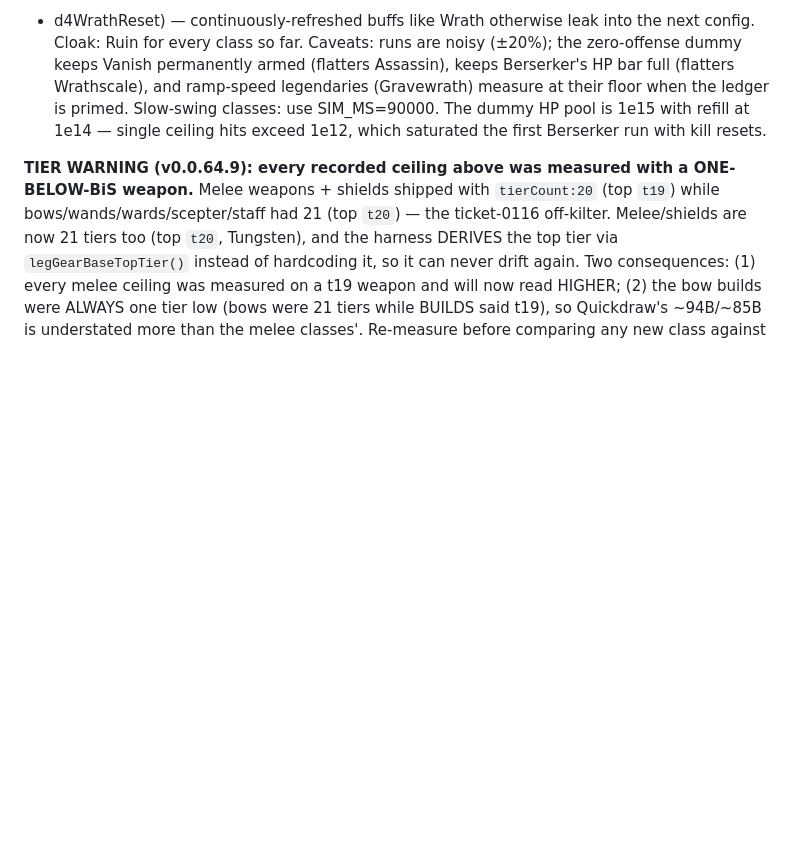
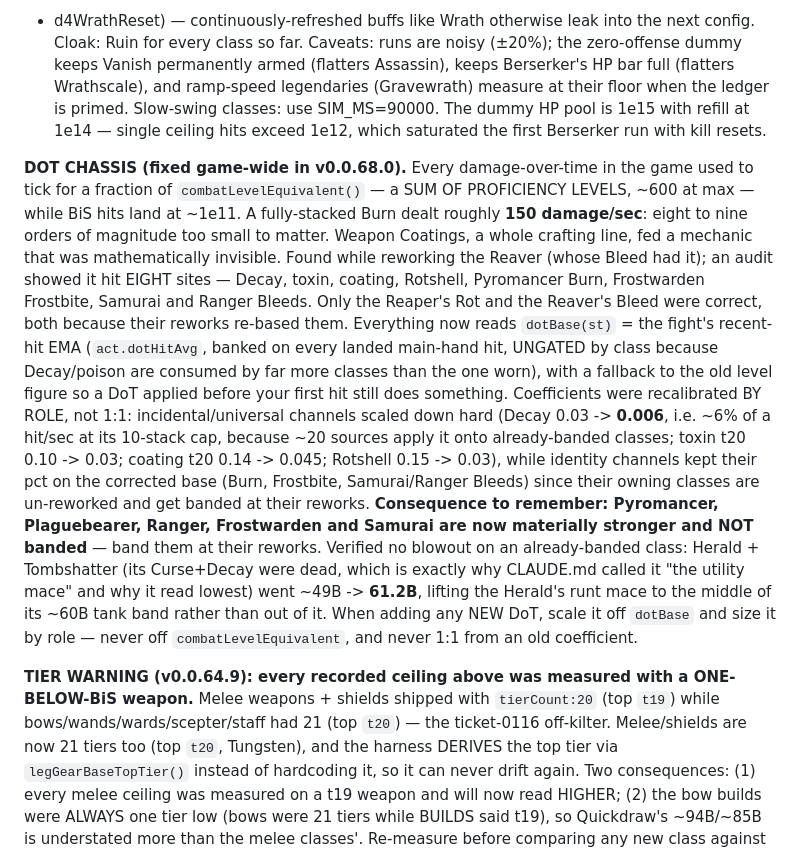
Before and after one commit to Catgenova/fantasyfrontiers, a Markdown page: CLAUDE.md, the part around the change. Rendered like a GitHub page; blank space fills up the shorter version.

Commit message:
Record the DoT chassis in CLAUDE.md, with the no-blowout check
Adds the DOT CHASSIS entry alongside the bow / scepter / wand / armour chassis
findings, since it is the same class of institutional knowledge: what the bug was,
which eight sites had it, why only the Reaper's Rot and the Reaver's Bleed were
correct, and the rule for any future DoT (scale off dotBase, size by role, never
off combatLevelEquivalent and never 1:1 from an old coefficient).

Includes the verification I promised when picking this work: Herald + Tombshatter,
the most Decay-exposed config among the already-banded classes, went ~49B -> 61.2B.
That is above its observed noise band so it is a real gain, and it is the intended
one -- Tombshatter read lowest precisely because its Curse and Decay did nothing,
so the fix lifts the Herald's weakest mace to the middle of its ~60B tank band
rather than out of it.

Also records the consequence to carry forward: Pyromancer, Plaguebearer, Ranger,
Frostwarden and Samurai are now materially stronger and NOT banded, and must be
banded at their reworks.

Co-Authored-By: Claude Opus 4.8 <noreply@anthropic.com>
Claude-Session: https://claude.ai/code/session_015AXu6pH9XVruzuzAhgYMKX

```diff
--- a/CLAUDE.md
+++ b/CLAUDE.md
@@ -221,6 +221,27 @@ ramp-speed legendaries (Gravewrath) measure at their floor when the ledger is pr
 Slow-swing classes: use SIM_MS=90000. The dummy HP pool is 1e15 with refill at 1e14 —
 single ceiling hits exceed 1e12, which saturated the first Berserker run with kill resets.
 
+**DOT CHASSIS (fixed game-wide in v0.0.68.0).** Every damage-over-time in the game used to tick for a
+fraction of `combatLevelEquivalent()` — a SUM OF PROFICIENCY LEVELS, ~600 at max — while BiS hits land at
+~1e11. A fully-stacked Burn dealt roughly **150 damage/sec**: eight to nine orders of magnitude too small to
+matter. Weapon Coatings, a whole crafting line, fed a mechanic that was mathematically invisible. Found while
+reworking the Reaver (whose Bleed had it); an audit showed it hit EIGHT sites — Decay, toxin, coating,
+Rotshell, Pyromancer Burn, Frostwarden Frostbite, Samurai and Ranger Bleeds. Only the Reaper's Rot and the
+Reaver's Bleed were correct, both because their reworks re-based them. Everything now reads `dotBase(st)` =
+the fight's recent-hit EMA (`act.dotHitAvg`, banked on every landed main-hand hit, UNGATED by class because
+Decay/poison are consumed by far more classes than the one worn), with a fallback to the old level figure so
+a DoT applied before your first hit still does something. Coefficients were recalibrated BY ROLE, not 1:1:
+incidental/universal channels scaled down hard (Decay 0.03 -> **0.006**, i.e. ~6% of a hit/sec at its 10-stack
+cap, because ~20 sources apply it onto already-banded classes; toxin t20 0.10 -> 0.03; coating t20 0.14 ->
+0.045; Rotshell 0.15 -> 0.03), while identity channels kept their pct on the corrected base (Burn, Frostbite,
+Samurai/Ranger Bleeds) since their owning classes are un-reworked and get banded at their reworks.
+**Consequence to remember: Pyromancer, Plaguebearer, Ranger, Frostwarden and Samurai are now materially
+stronger and NOT banded** — band them at their reworks. Verified no blowout on an already-banded class:
+Herald + Tombshatter (its Curse+Decay were dead, which is exactly why CLAUDE.md called it "the utility mace"
+and why it read lowest) went ~49B -> **61.2B**, lifting the Herald's runt mace to the middle of its ~60B tank
+band rather than out of it. When adding any NEW DoT, scale it off `dotBase` and size it by role — never off
+`combatLevelEquivalent`, and never 1:1 from an old coefficient.
+
 **TIER WARNING (v0.0.64.9): every recorded ceiling above was measured with a ONE-BELOW-BiS weapon.**
 Melee weapons + shields shipped with `tierCount:20` (top `t19`) while bows/wands/wards/scepter/staff had
 21 (top `t20`) — the ticket-0116 off-kilter. Melee/shields are now 21 tiers too (top `t20`, Tungsten), and
```
